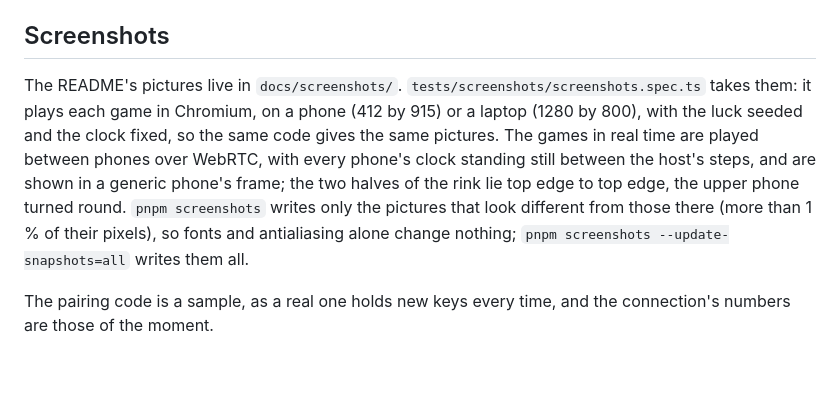
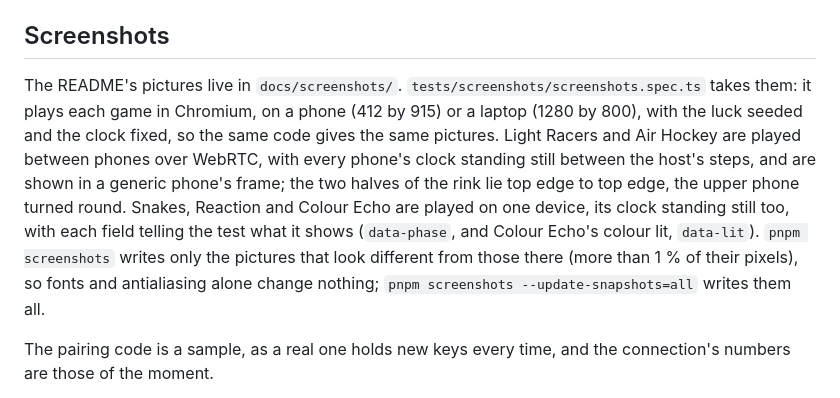
Before and after one commit to FionaPreroll/vibe-mugames, a Markdown page: docs/DEVELOPMENT.md, the part around the change. Rendered like a GitHub page; blank space fills up the shorter version.

```diff
--- a/docs/DEVELOPMENT.md
+++ b/docs/DEVELOPMENT.md
@@ -44,7 +44,7 @@ Browser tests import `test` and `expect` from `tests/e2e/coverage.ts` instead of
 
 ## Screenshots
 
-The README's pictures live in `docs/screenshots/`. `tests/screenshots/screenshots.spec.ts` takes them: it plays each game in Chromium, on a phone (412 by 915) or a laptop (1280 by 800), with the luck seeded and the clock fixed, so the same code gives the same pictures. The games in real time are played between phones over WebRTC, with every phone's clock standing still between the host's steps, and are shown in a generic phone's frame; the two halves of the rink lie top edge to top edge, the upper phone turned round. `pnpm screenshots` writes only the pictures that look different from those there (more than 1 % of their pixels), so fonts and antialiasing alone change nothing; `pnpm screenshots --update-snapshots=all` writes them all.
+The README's pictures live in `docs/screenshots/`. `tests/screenshots/screenshots.spec.ts` takes them: it plays each game in Chromium, on a phone (412 by 915) or a laptop (1280 by 800), with the luck seeded and the clock fixed, so the same code gives the same pictures. Light Racers and Air Hockey are played between phones over WebRTC, with every phone's clock standing still between the host's steps, and are shown in a generic phone's frame; the two halves of the rink lie top edge to top edge, the upper phone turned round. Snakes, Reaction and Colour Echo are played on one device, its clock standing still too, with each field telling the test what it shows (`data-phase`, and Colour Echo's colour lit, `data-lit`). `pnpm screenshots` writes only the pictures that look different from those there (more than 1 % of their pixels), so fonts and antialiasing alone change nothing; `pnpm screenshots --update-snapshots=all` writes them all.
 
 The pairing code is a sample, as a real one holds new keys every time, and the connection's numbers are those of the moment.
 
```
Also changed, not shown: README.md (+15 -0 lines), docs/screenshots/echo.png (added), docs/screenshots/reaction.png (added), docs/screenshots/snakes.png (added), 5 other files.
